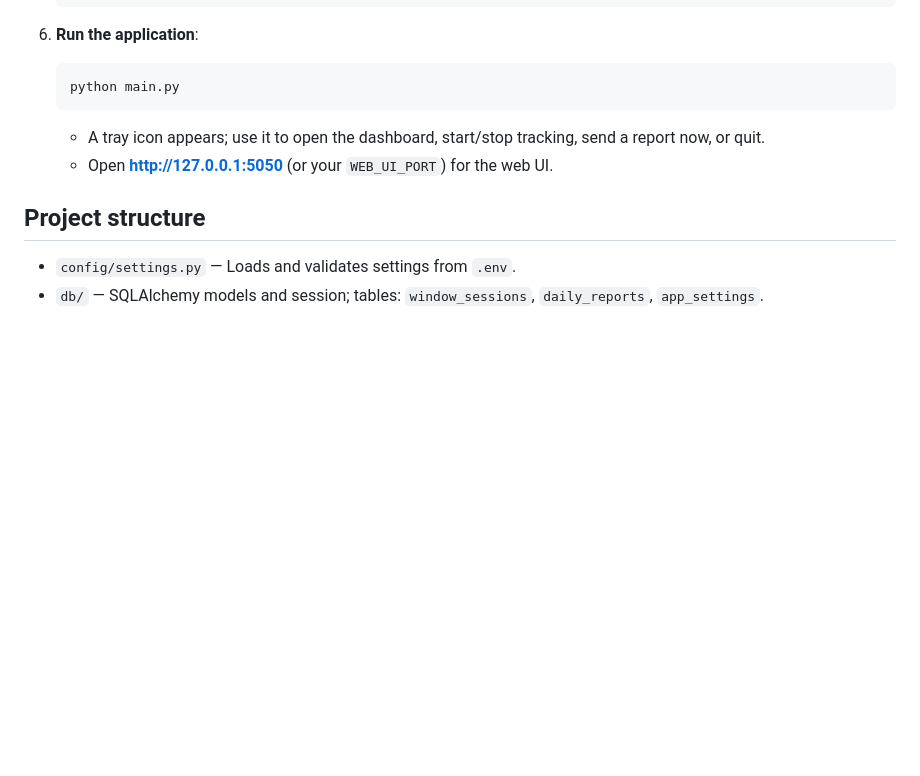
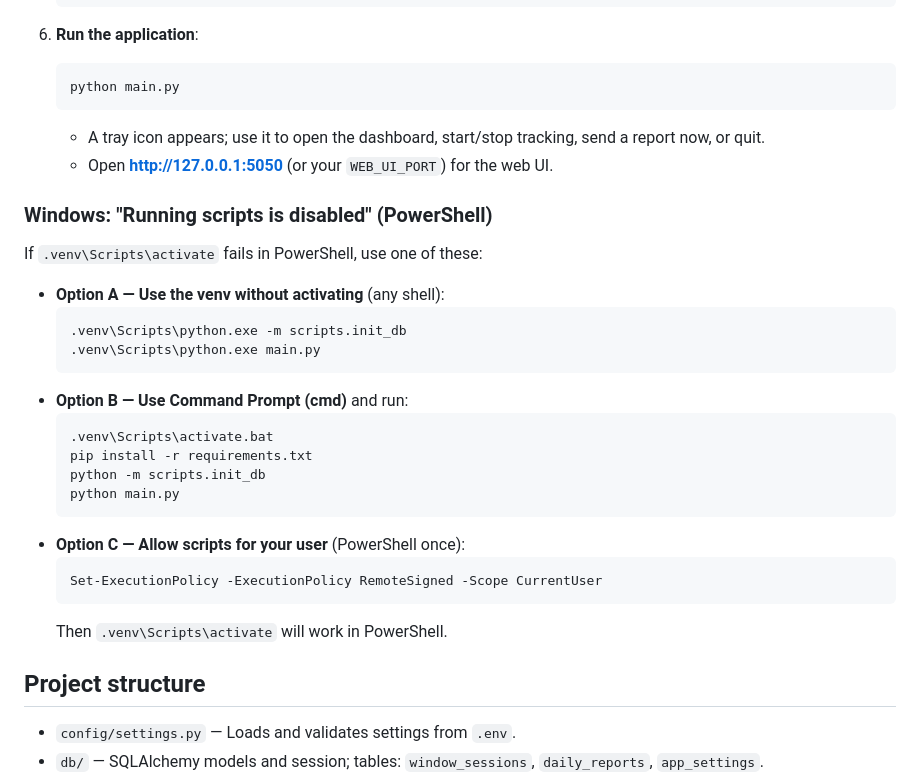
Before and after one commit to dev107277891sjm/AI-daily-work-report-on-Slack, a Markdown page: README.md, the part around the change. Drawn GitHub-style; blank space fills up the shorter version.

````diff
--- a/README.md
+++ b/README.md
@@ -55,6 +55,28 @@ A Windows desktop app that tracks active window usage in real time, stores data
    - A tray icon appears; use it to open the dashboard, start/stop tracking, send a report now, or quit.
    - Open **http://127.0.0.1:5050** (or your `WEB_UI_PORT`) for the web UI.
 
+### Windows: "Running scripts is disabled" (PowerShell)
+
+If `.venv\Scripts\activate` fails in PowerShell, use one of these:
+
+- **Option A — Use the venv without activating** (any shell):
+  ```bash
+  .venv\Scripts\python.exe -m scripts.init_db
+  .venv\Scripts\python.exe main.py
+  ```
+- **Option B — Use Command Prompt (cmd)** and run:
+  ```bash
+  .venv\Scripts\activate.bat
+  pip install -r requirements.txt
+  python -m scripts.init_db
+  python main.py
+  ```
+- **Option C — Allow scripts for your user** (PowerShell once):
+  ```powershell
+  Set-ExecutionPolicy -ExecutionPolicy RemoteSigned -Scope CurrentUser
+  ```
+  Then `.venv\Scripts\activate` will work in PowerShell.
+
 ## Project structure
 
 - `config/settings.py` — Loads and validates settings from `.env`.
````
